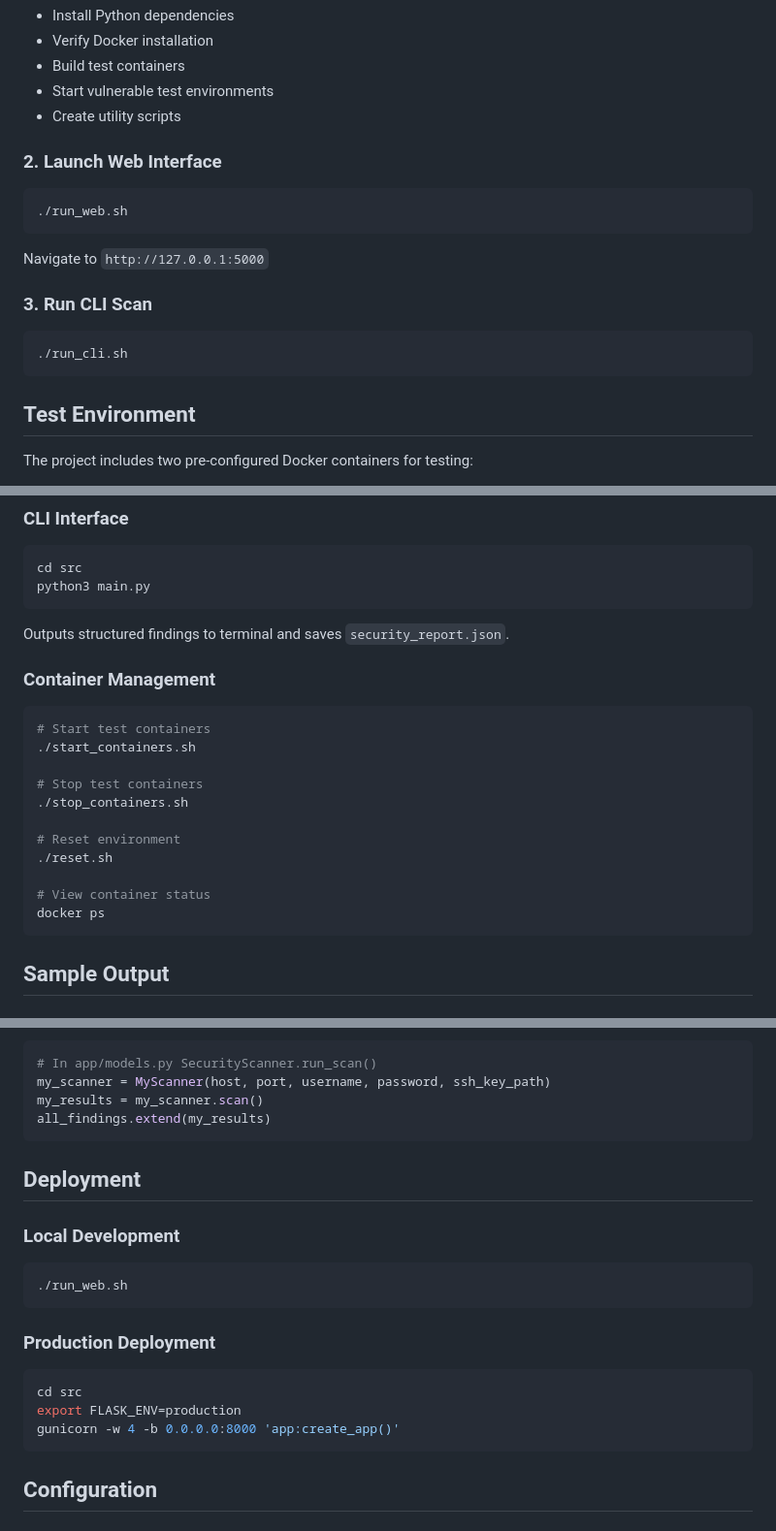
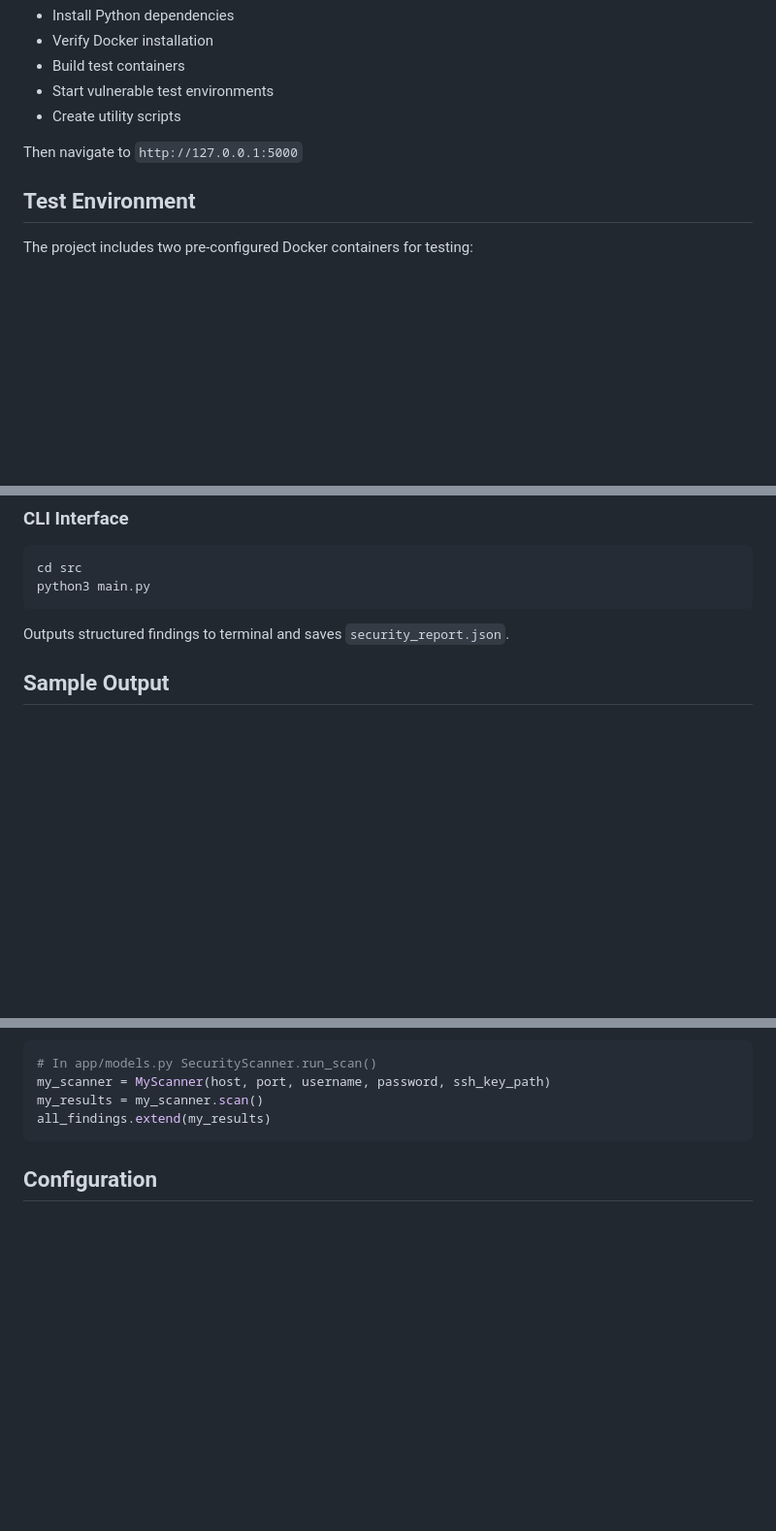
Before and after one commit to Alapp1/linux-security-auditor, a Markdown page: README.md, 3 parts joined by grey strips. Shown: that part at 97% size. GitHub-like rendering; blank space fills up the shorter version.

````diff
--- a/README.md
+++ b/README.md
@@ -60,19 +60,7 @@ The setup script will:
 - Start vulnerable test environments
 - Create utility scripts
 
-### 2. Launch Web Interface
-
-```bash
-./run_web.sh
-```
-
-Navigate to `http://127.0.0.1:5000`
-
-### 3. Run CLI Scan
-
-```bash
-./run_cli.sh
-```
+Then navigate to `http://127.0.0.1:5000`
 
 ## Test Environment
 
@@ -129,22 +117,6 @@ python3 main.py
 ```
 
 Outputs structured findings to terminal and saves `security_report.json`.
-
-### Container Management
-
-```bash
-# Start test containers
-./start_containers.sh
-
-# Stop test containers
-./stop_containers.sh
-
-# Reset environment
-./reset.sh
-
-# View container status
-docker ps
-```
 
 ## Sample Output
 
@@ -213,23 +185,6 @@ my_scanner = MyScanner(host, port, username, password, ssh_key_path)
 my_results = my_scanner.scan()
 all_findings.extend(my_results)
 ```
-
-## Deployment
-
-### Local Development
-
-```bash
-./run_web.sh
-```
-
-### Production Deployment
-
-```bash
-cd src
-export FLASK_ENV=production
-gunicorn -w 4 -b 0.0.0.0:8000 'app:create_app()'
-```
-
 ## Configuration
 
 ### Custom Scan Targets
````
